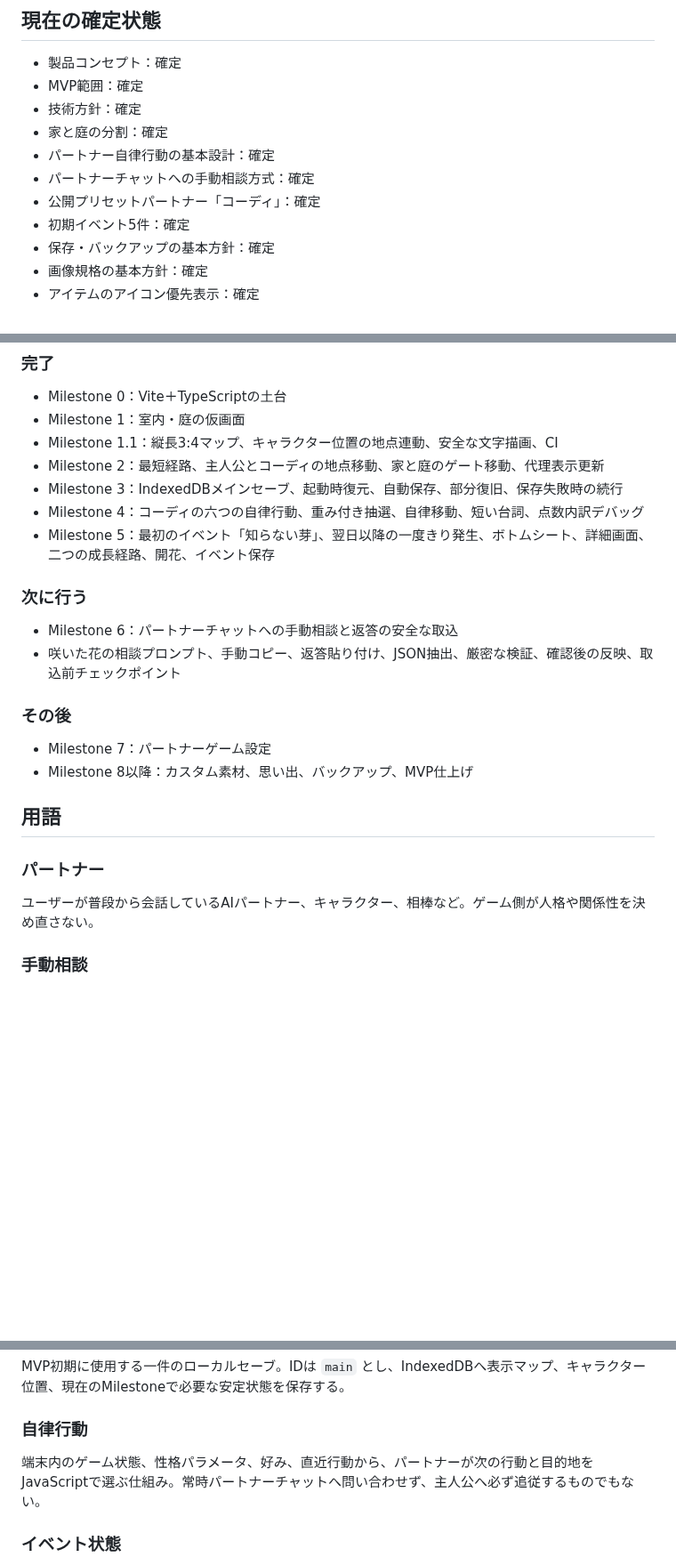
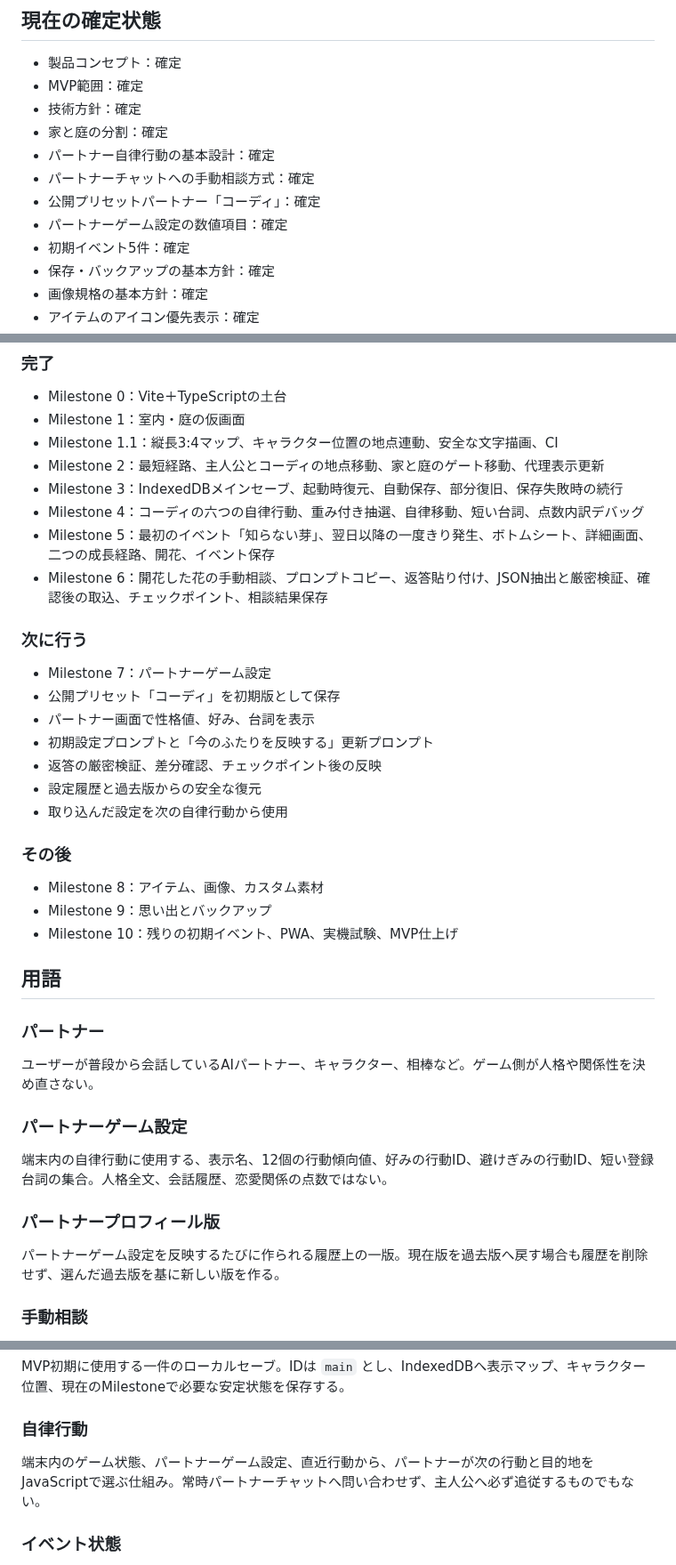
Before and after one commit to 417yuki/days_together, a Markdown page: docs/INDEX.md, 3 parts joined by grey strips. Shown at 89% size. Drawn GitHub-style; blank space fills up the shorter version.

Commit message:
仕様インデックスをMilestone 7へ更新

```diff
--- a/docs/INDEX.md
+++ b/docs/INDEX.md
@@ -30,6 +30,7 @@
 - パートナー自律行動の基本設計：確定
 - パートナーチャットへの手動相談方式：確定
 - 公開プリセットパートナー「コーディ」：確定
+- パートナーゲーム設定の数値項目：確定
 - 初期イベント5件：確定
 - 保存・バックアップの基本方針：確定
 - 画像規格の基本方針：確定
@@ -49,22 +50,37 @@
 - Milestone 3：IndexedDBメインセーブ、起動時復元、自動保存、部分復旧、保存失敗時の続行
 - Milestone 4：コーディの六つの自律行動、重み付き抽選、自律移動、短い台詞、点数内訳デバッグ
 - Milestone 5：最初のイベント「知らない芽」、翌日以降の一度きり発生、ボトムシート、詳細画面、二つの成長経路、開花、イベント保存
+- Milestone 6：開花した花の手動相談、プロンプトコピー、返答貼り付け、JSON抽出と厳密検証、確認後の取込、チェックポイント、相談結果保存
 
 ### 次に行う
 
-- Milestone 6：パートナーチャットへの手動相談と返答の安全な取込
-- 咲いた花の相談プロンプト、手動コピー、返答貼り付け、JSON抽出、厳密な検証、確認後の反映、取込前チェックポイント
+- Milestone 7：パートナーゲーム設定
+- 公開プリセット「コーディ」を初期版として保存
+- パートナー画面で性格値、好み、台詞を表示
+- 初期設定プロンプトと「今のふたりを反映する」更新プロンプト
+- 返答の厳密検証、差分確認、チェックポイント後の反映
+- 設定履歴と過去版からの安全な復元
+- 取り込んだ設定を次の自律行動から使用
 
 ### その後
 
-- Milestone 7：パートナーゲーム設定
-- Milestone 8以降：カスタム素材、思い出、バックアップ、MVP仕上げ
+- Milestone 8：アイテム、画像、カスタム素材
+- Milestone 9：思い出とバックアップ
+- Milestone 10：残りの初期イベント、PWA、実機試験、MVP仕上げ
 
 ## 用語
 
 ### パートナー
 
 ユーザーが普段から会話しているAIパートナー、キャラクター、相棒など。ゲーム側が人格や関係性を決め直さない。
+
+### パートナーゲーム設定
+
+端末内の自律行動に使用する、表示名、12個の行動傾向値、好みの行動ID、避けぎみの行動ID、短い登録台詞の集合。人格全文、会話履歴、恋愛関係の点数ではない。
+
+### パートナープロフィール版
+
+パートナーゲーム設定を反映するたびに作られる履歴上の一版。現在版を過去版へ戻す場合も履歴を削除せず、選んだ過去版を基に新しい版を作る。
 
 ### 手動相談
 
@@ -98,7 +114,7 @@ MVP初期に使用する一件のローカルセーブ。IDは `main` とし、I
 
 ### 自律行動
 
-端末内のゲーム状態、性格パラメータ、好み、直近行動から、パートナーが次の行動と目的地をJavaScriptで選ぶ仕組み。常時パートナーチャットへ問い合わせず、主人公へ必ず追従するものでもない。
+端末内のゲーム状態、パートナーゲーム設定、直近行動から、パートナーが次の行動と目的地をJavaScriptで選ぶ仕組み。常時パートナーチャットへ問い合わせず、主人公へ必ず追従するものでもない。
 
 ### イベント状態
 
```
